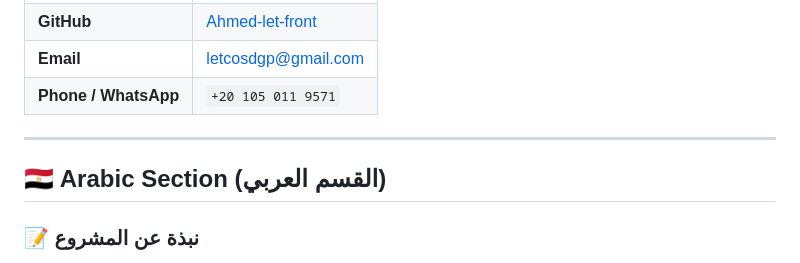
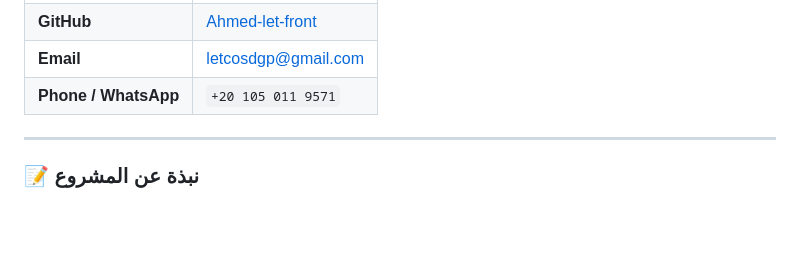
Before and after one commit to Ahmed-let-front/RIS-hoodie, a Markdown page: README.md, the part around the change. GitHub-like rendering; blank space fills up the shorter version.

```diff
--- a/README.md
+++ b/README.md
@@ -72,7 +72,6 @@ I am open to freelance work and technical discussions.
 
 ---
 
-## 🇪🇬 Arabic Section (القسم العربي)
 
 ### 📝 نبذة عن المشروع
 
```
